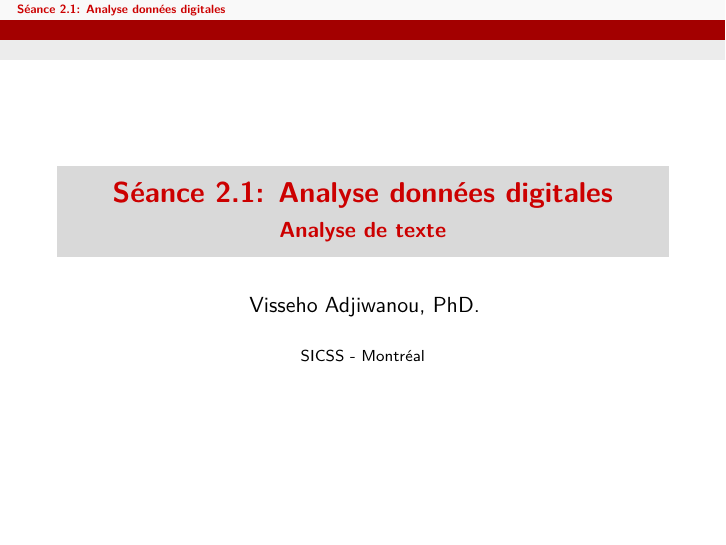
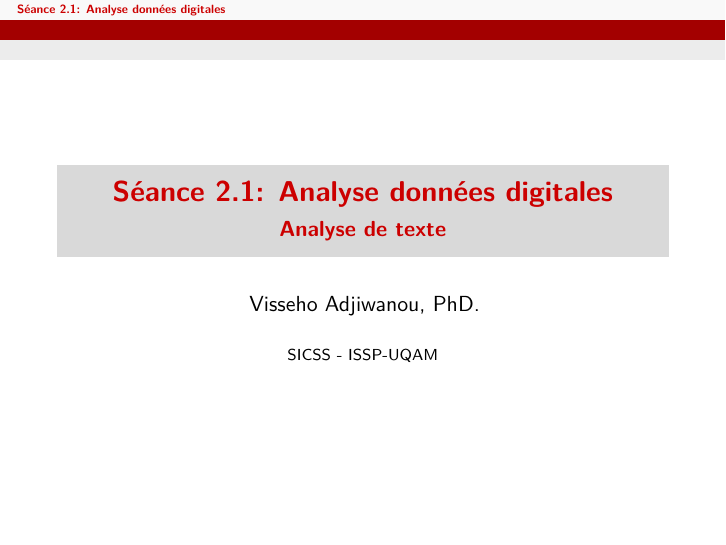
Before and after one commit to visseho/SICSS-ISSP, an R Markdown document (Semaine2_Formation_CSS/Jour2.2_Analyse_donnees_digitales/Cours/SICSS_ISSP-UQAM_Séance2.1_Analyse_textuelle_intro.Rmd): page 1 of 123. Rendered offline with R 4.5, knitr and Pandoc, then LaTeX, with nearby package versions.

Commit message:
update jour 2

```diff
--- a/Semaine2_Formation_CSS/Jour2.2_Analyse_donnees_digitales/Cours/SICSS_ISSP-UQAM_Séance2.1_Analyse_textuelle_intro.Rmd
+++ b/Semaine2_Formation_CSS/Jour2.2_Analyse_donnees_digitales/Cours/SICSS_ISSP-UQAM_Séance2.1_Analyse_textuelle_intro.Rmd
@@ -11,7 +11,7 @@ output:
   ioslides_presentation: default
   #pdf_document: default
 subtitle: Analyse de texte
-institute: "SICSS - Montréal"
+institute: "SICSS - ISSP-UQAM"
 ---
 
 ## Plan de présentation
```
Also changed, not shown: Semaine2_Formation_CSS/Jour2.2_Analyse_donnees_digitales/Cours/SICSS_ISSP-UQAM_Séance2.2_Analyse_textuelle_méthodes.Rmd (+1 -1 lines), Semaine2_Formation_CSS/Jour2.2_Analyse_donnees_digitales/Cours/SICSS_ISSP-UQAM_Séance2.1_Analyse_textuelle_intro.pdf, 4 other files.
